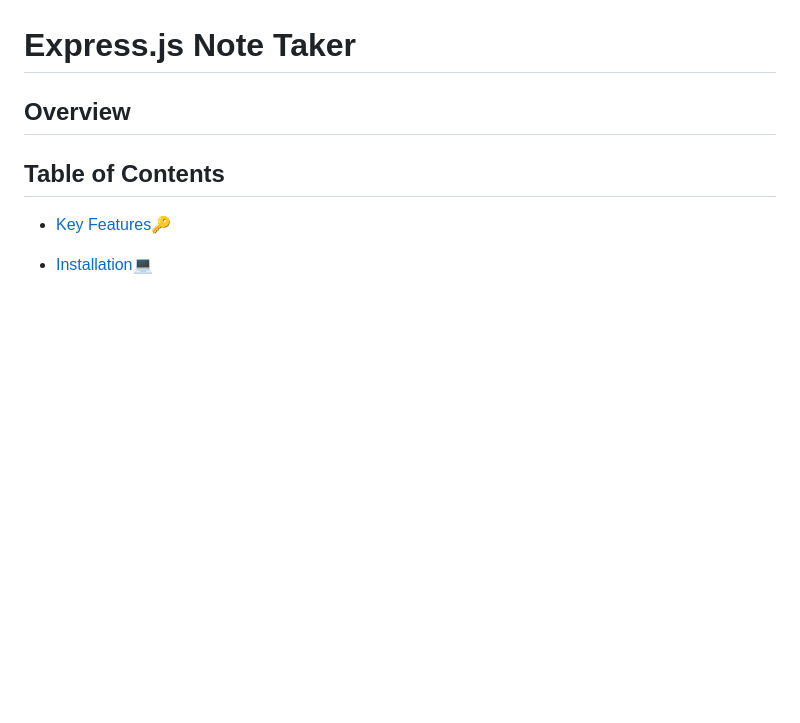
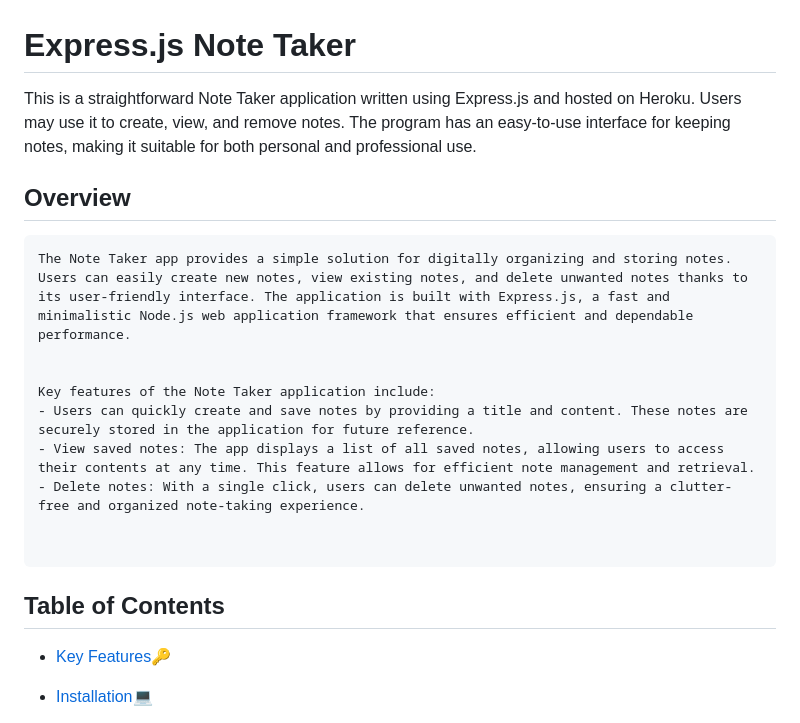
Before and after one commit to TheWiseSailor/Express.js-Note-Taker, a Markdown page: README.md, the part around one of its changes. Rendered like a GitHub page; blank space fills up the shorter version.

Commit message:
aded more/ aethetics

````diff
--- a/README.md
+++ b/README.md
@@ -1,9 +1,22 @@
 # Express.js Note Taker
 
-## Overview <br>
+This is a straightforward Note Taker application written using Express.js and hosted on Heroku. Users may use it to create, view, and remove notes. The program has an easy-to-use interface for keeping notes, making it suitable for both personal and professional use.
+
+## Overview
+```
+The Note Taker app provides a simple solution for digitally organizing and storing notes. Users can easily create new notes, view existing notes, and delete unwanted notes thanks to its user-friendly interface. The application is built with Express.js, a fast and minimalistic Node.js web application framework that ensures efficient and dependable performance.
 
 
+Key features of the Note Taker application include:
+- Users can quickly create and save notes by providing a title and content. These notes are securely stored in the application for future reference.
+- View saved notes: The app displays a list of all saved notes, allowing users to access their contents at any time. This feature allows for efficient note management and retrieval.
+- Delete notes: With a single click, users can delete unwanted notes, ensuring a clutter-free and organized note-taking experience.
+
+
+```
+
 ## Table of Contents
+
 - [Key Features](#key-features)🔑
 - [Installation](#installation)💻
 - [Usage](#usage)📲
````
Also changed, not shown: other parts of README.md (+2 -1 lines).
